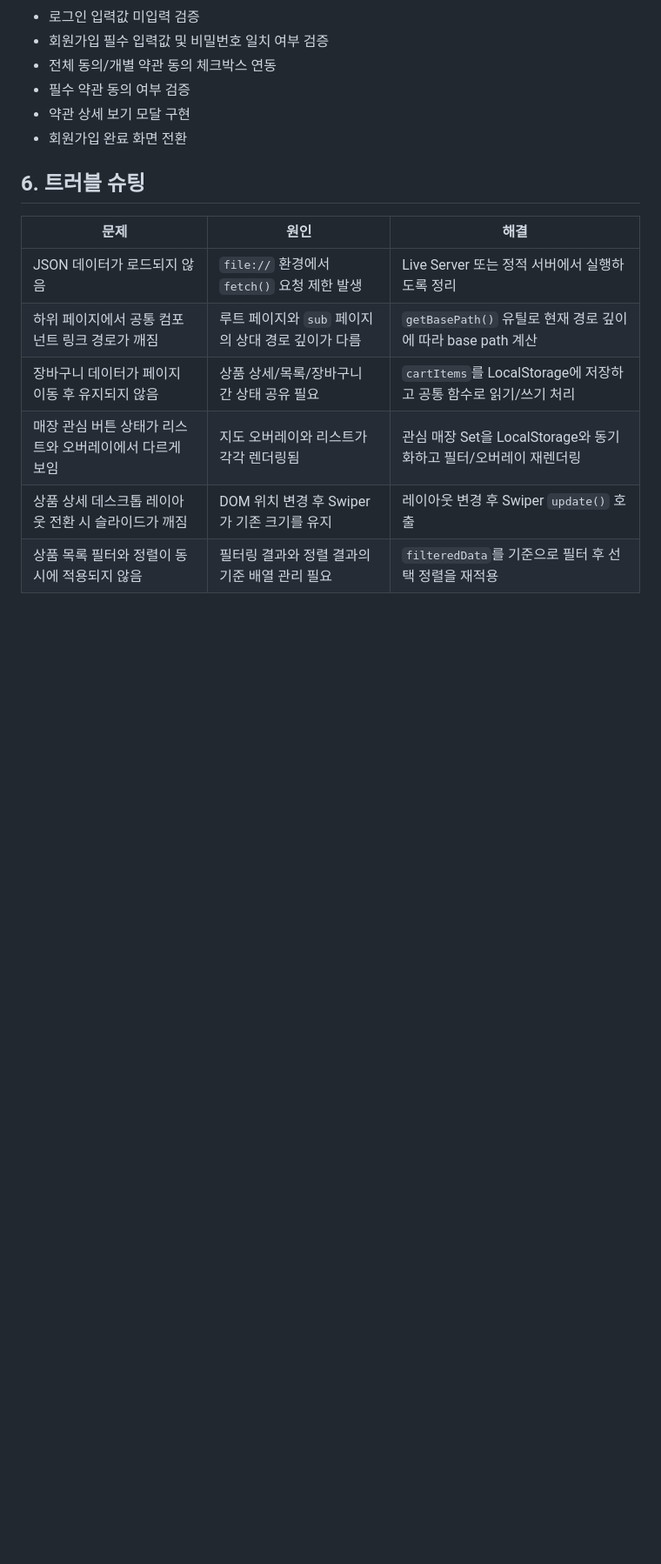
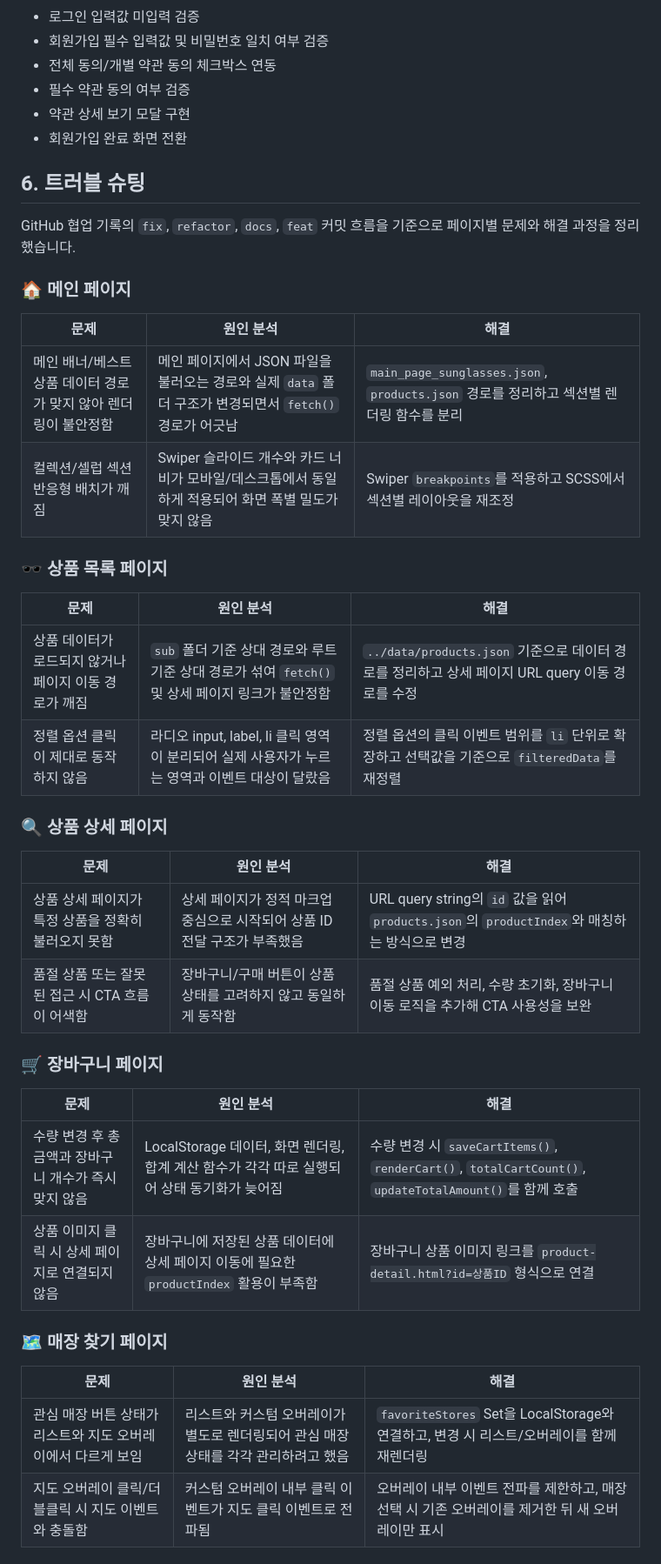
Before and after one commit to s0-p/est_fe_13_2nd_project, a Markdown page: README.md, the part around one of its changes. Shown at 87% size. Rendered like a GitHub page; blank space fills up the shorter version.

```diff
--- a/README.md
+++ b/README.md
@@ -129,11 +156,40 @@
 
 ## 6. 트러블 슈팅
 
-| 문제 | 원인 | 해결 |
+GitHub 협업 기록의 `fix`, `refactor`, `docs`, `feat` 커밋 흐름을 기준으로 페이지별 문제와 해결 과정을 정리했습니다.
+
+### 🏠 메인 페이지
+
+| 문제 | 원인 분석 | 해결 |
 | --- | --- | --- |
-| JSON 데이터가 로드되지 않음 | `file://` 환경에서 `fetch()` 요청 제한 발생 | Live Server 또는 정적 서버에서 실행하도록 정리 |
-| 하위 페이지에서 공통 컴포넌트 링크 경로가 깨짐 | 루트 페이지와 `sub` 페이지의 상대 경로 깊이가 다름 | `getBasePath()` 유틸로 현재 경로 깊이에 따라 base path 계산 |
-| 장바구니 데이터가 페이지 이동 후 유지되지 않음 | 상품 상세/목록/장바구니 간 상태 공유 필요 | `cartItems`를 LocalStorage에 저장하고 공통 함수로 읽기/쓰기 처리 |
-| 매장 관심 버튼 상태가 리스트와 오버레이에서 다르게 보임 | 지도 오버레이와 리스트가 각각 렌더링됨 | 관심 매장 Set을 LocalStorage와 동기화하고 필터/오버레이 재렌더링 |
-| 상품 상세 데스크톱 레이아웃 전환 시 슬라이드가 깨짐 | DOM 위치 변경 후 Swiper가 기존 크기를 유지 | 레이아웃 변경 후 Swiper `update()` 호출 |
-| 상품 목록 필터와 정렬이 동시에 적용되지 않음 | 필터링 결과와 정렬 결과의 기준 배열 관리 필요 | `filteredData`를 기준으로 필터 후 선택 정렬을 재적용 |
+| 메인 배너/베스트 상품 데이터 경로가 맞지 않아 렌더링이 불안정함 | 메인 페이지에서 JSON 파일을 불러오는 경로와 실제 `data` 폴더 구조가 변경되면서 `fetch()` 경로가 어긋남 | `main_page_sunglasses.json`, `products.json` 경로를 정리하고 섹션별 렌더링 함수를 분리 |
+| 컬렉션/셀럽 섹션 반응형 배치가 깨짐 | Swiper 슬라이드 개수와 카드 너비가 모바일/데스크톱에서 동일하게 적용되어 화면 폭별 밀도가 맞지 않음 | Swiper `breakpoints`를 적용하고 SCSS에서 섹션별 레이아웃을 재조정 |
+
+### 🕶 상품 목록 페이지
+
+| 문제 | 원인 분석 | 해결 |
+| --- | --- | --- |
+| 상품 데이터가 로드되지 않거나 페이지 이동 경로가 깨짐 | `sub` 폴더 기준 상대 경로와 루트 기준 상대 경로가 섞여 `fetch()` 및 상세 페이지 링크가 불안정함 | `../data/products.json` 기준으로 데이터 경로를 정리하고 상세 페이지 URL query 이동 경로를 수정 |
+| 정렬 옵션 클릭이 제대로 동작하지 않음 | 라디오 input, label, li 클릭 영역이 분리되어 실제 사용자가 누르는 영역과 이벤트 대상이 달랐음 | 정렬 옵션의 클릭 이벤트 범위를 `li` 단위로 확장하고 선택값을 기준으로 `filteredData`를 재정렬 |
+
+### 🔍 상품 상세 페이지
+
+| 문제 | 원인 분석 | 해결 |
+| --- | --- | --- |
+| 상품 상세 페이지가 특정 상품을 정확히 불러오지 못함 | 상세 페이지가 정적 마크업 중심으로 시작되어 상품 ID 전달 구조가 부족했음 | URL query string의 `id` 값을 읽어 `products.json`의 `productIndex`와 매칭하는 방식으로 변경 |
+| 품절 상품 또는 잘못된 접근 시 CTA 흐름이 어색함 | 장바구니/구매 버튼이 상품 상태를 고려하지 않고 동일하게 동작함 | 품절 상품 예외 처리, 수량 초기화, 장바구니 이동 로직을 추가해 CTA 사용성을 보완 |
+
+### 🛒 장바구니 페이지
+
+| 문제 | 원인 분석 | 해결 |
+| --- | --- | --- |
+| 수량 변경 후 총 금액과 장바구니 개수가 즉시 맞지 않음 | LocalStorage 데이터, 화면 렌더링, 합계 계산 함수가 각각 따로 실행되어 상태 동기화가 늦어짐 | 수량 변경 시 `saveCartItems()`, `renderCart()`, `totalCartCount()`, `updateTotalAmount()`를 함께 호출 |
+| 상품 이미지 클릭 시 상세 페이지로 연결되지 않음 | 장바구니에 저장된 상품 데이터에 상세 페이지 이동에 필요한 `productIndex` 활용이 부족함 | 장바구니 상품 이미지 링크를 `product-detail.html?id=상품ID` 형식으로 연결 |
+
+### 🗺 매장 찾기 페이지
+
+| 문제 | 원인 분석 | 해결 |
+| --- | --- | --- |
+| 관심 매장 버튼 상태가 리스트와 지도 오버레이에서 다르게 보임 | 리스트와 커스텀 오버레이가 별도로 렌더링되어 관심 매장 상태를 각각 관리하려고 했음 | `favoriteStores` Set을 LocalStorage와 연결하고, 변경 시 리스트/오버레이를 함께 재렌더링 |
+| 지도 오버레이 클릭/더블클릭 시 지도 이벤트와 충돌함 | 커스텀 오버레이 내부 클릭 이벤트가 지도 클릭 이벤트로 전파됨 | 오버레이 내부 이벤트 전파를 제한하고, 매장 선택 시 기존 오버레이를 제거한 뒤 새 오버레이만 표시 |
+
```
Also changed, not shown: other parts of README.md (+53 -13 lines).
